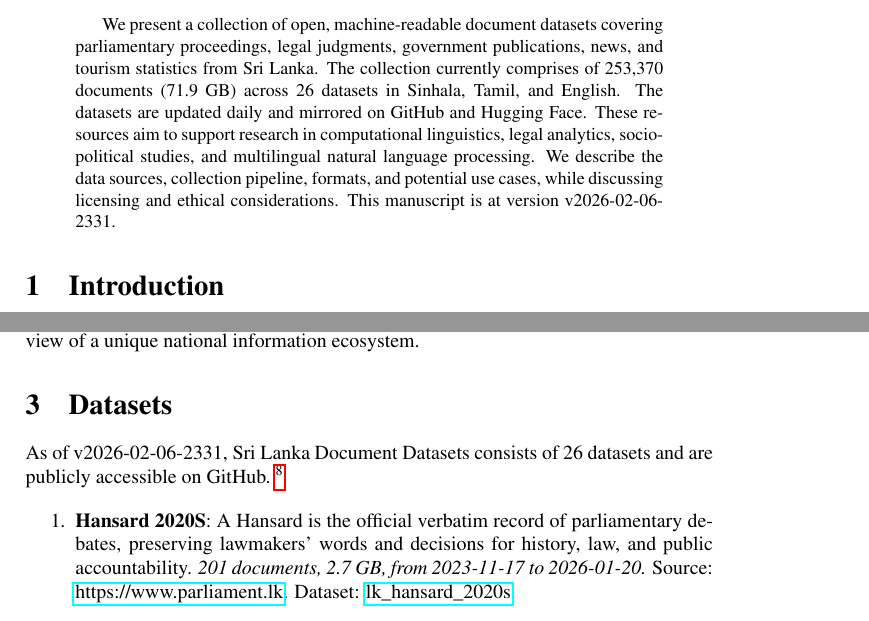
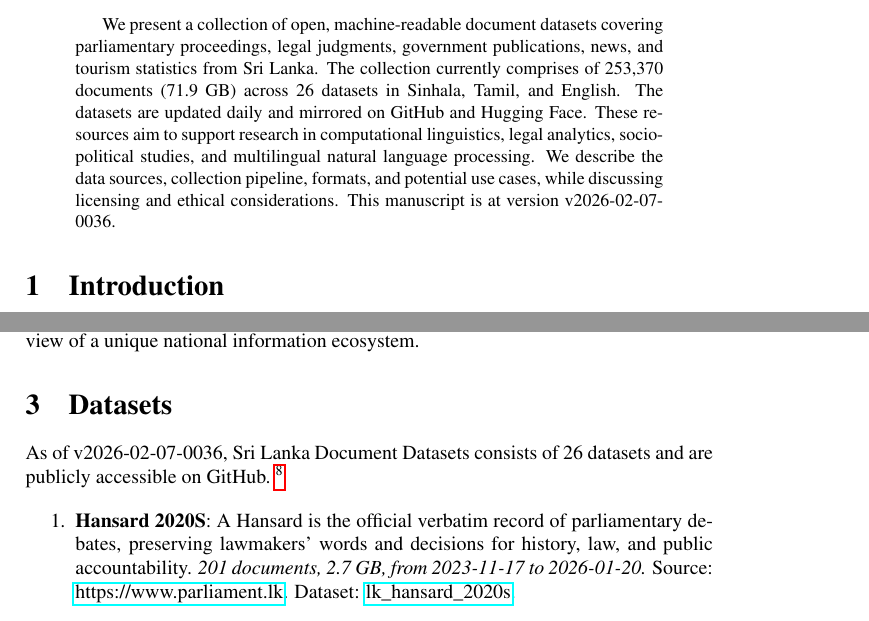
Before and after one commit to nuuuwan/lk_datasets, a LaTeX paper (latex/lk_datasets.tex): two parts of pages 1 and 2 of 7, joined at a grey line, cut so that both start at the same text. Compiled offline with pdfLaTeX; a LaTeX package or settings file that is missing is left out.

Commit message:
🤖 [build.yml] 2026-02-06-1906

```diff
--- a/latex/lk_datasets.tex
+++ b/latex/lk_datasets.tex
@@ -16,7 +16,7 @@
 \normalsize%
 \maketitle%
 \begin{abstract}%
-We present a collection of open, machine-readable document datasets covering parliamentary proceedings, legal judgments, government publications, news, and tourism statistics from Sri Lanka. The collection currently comprises of  253,370  documents (71.9 GB) across 26  datasets in Sinhala, Tamil, and English. The datasets are updated daily and mirrored on GitHub and Hugging Face. These resources aim to support research in computational linguistics, legal analytics, socio-political studies, and multilingual natural language processing. We describe the data sources, collection pipeline, formats, and potential use cases, while discussing licensing and ethical considerations. This manuscript is at version v2026-02-06-2331.%
+We present a collection of open, machine-readable document datasets covering parliamentary proceedings, legal judgments, government publications, news, and tourism statistics from Sri Lanka. The collection currently comprises of  253,370  documents (71.9 GB) across 26  datasets in Sinhala, Tamil, and English. The datasets are updated daily and mirrored on GitHub and Hugging Face. These resources aim to support research in computational linguistics, legal analytics, socio-political studies, and multilingual natural language processing. We describe the data sources, collection pipeline, formats, and potential use cases, while discussing licensing and ethical considerations. This manuscript is at version v2026-02-07-0036.%
 
 %
 \end{abstract}%
@@ -86,7 +86,7 @@ The Sri Lanka Document Datasets aim to fill this gap by aggregating diverse sour
 %
 \section{Datasets}%
 \label{sec:Datasets}%
-As of v2026-02-06-2331, Sri Lanka Document Datasets
+As of v2026-02-07-0036, Sri Lanka Document Datasets
   consists of 26 datasets
  and are publicly accessible on GitHub.%
 ~%
```
Also changed, not shown: README.md, latex/lk_datasets.pdf.
